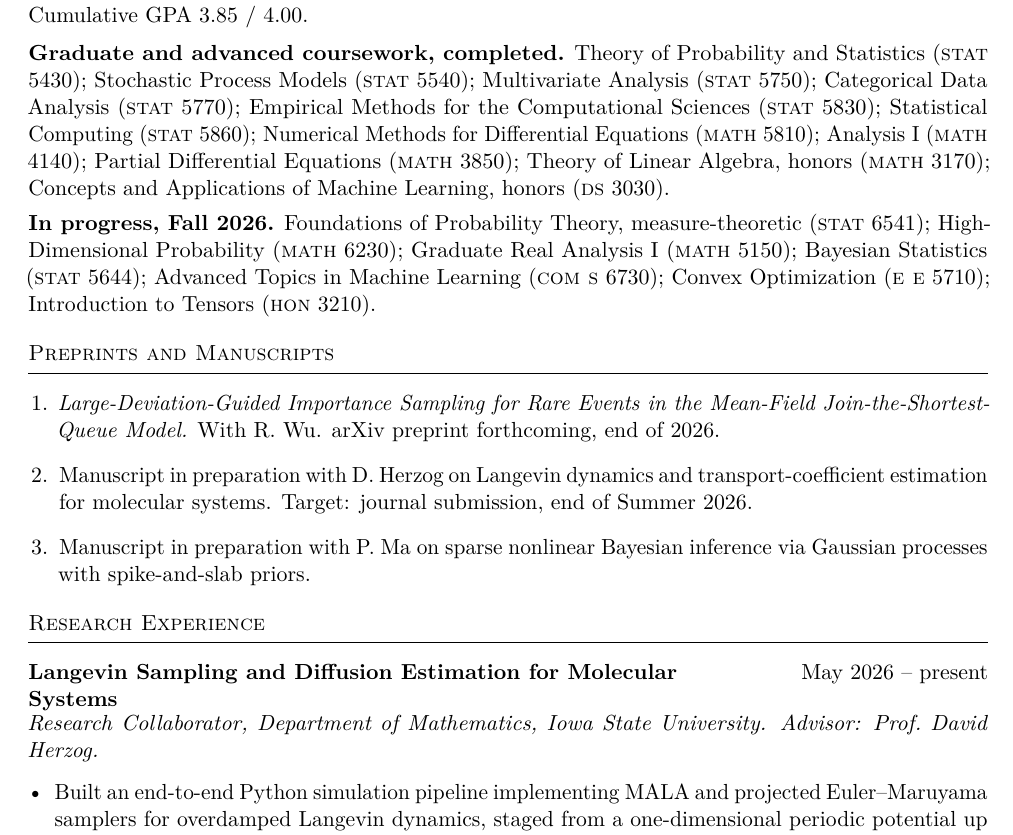
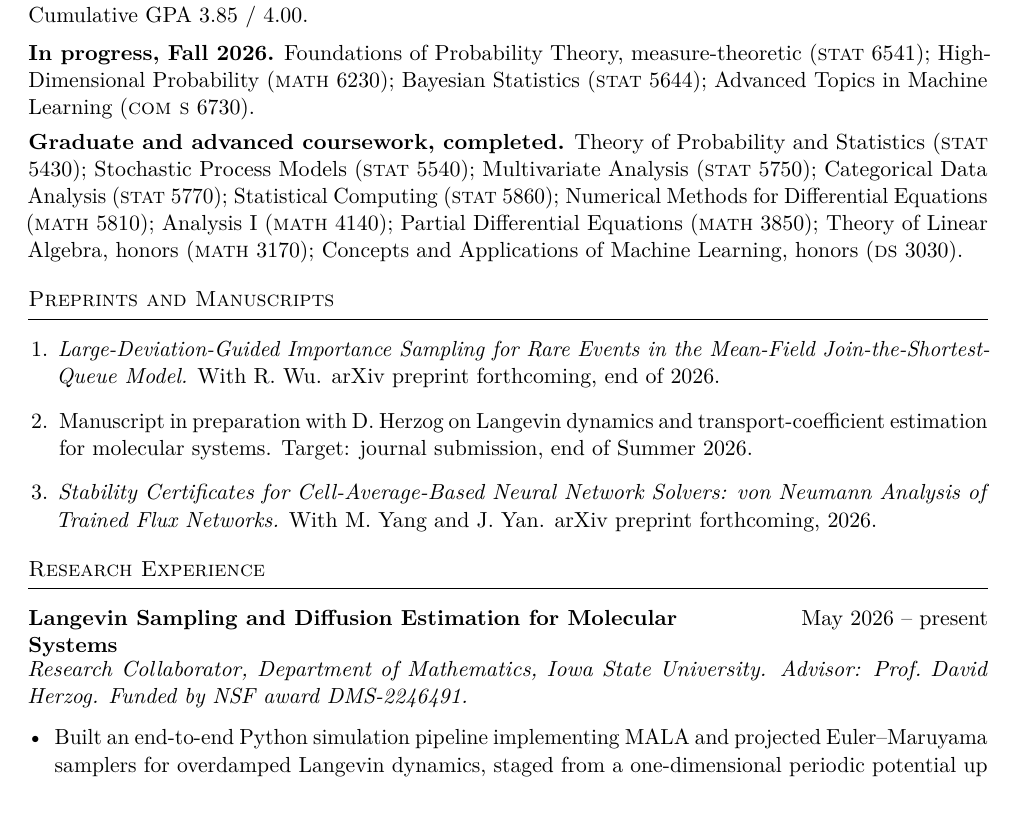
Before and after one commit to AkshatValse/akshatvalse-site, a LaTeX CV (cv/cv.tex): part of page 1 of 2, cut so that both start at the same text, the shorter picture padded with empty space. Compiled offline with pdfLaTeX.

Commit message:
Update the CV coursework, manuscripts, and funding disclosure
Lead the Education block with the courses in progress, since those are
what a reader is deciding about; the completed list follows.

Drop STAT 5830, MATH 5150, E E 5710 and HON 3210 from the two lists.

Replace the withdrawn spike-and-slab entry with the CANN stability
paper with M. Yang and J. Yan, described as forthcoming rather than
posted, and disclose NSF DMS-2246491 on the Herzog entry, matching how
the D4 NRT is disclosed on the Yan one.

cv.tex and cv.astro carry the same facts, so both move together and the
PDF is recompiled.

Co-Authored-By: Claude Opus 5 <noreply@anthropic.com>

```diff
--- a/cv/cv.tex
+++ b/cv/cv.tex
@@ -58,28 +58,24 @@ B.A.\ Computer Science \textperiodcentered\ B.S.\ Data Science}
 \noindent Cumulative GPA 3.85 / 4.00.
 
 \vspace{0.5em}
+\noindent\textbf{In progress, Fall 2026.}
+Foundations of Probability Theory, measure-theoretic (\textsc{stat} 6541);
+High-Dimensional Probability (\textsc{math} 6230);
+Bayesian Statistics (\textsc{stat} 5644);
+Advanced Topics in Machine Learning (\textsc{com s} 6730).
+
+\vspace{0.35em}
 \noindent\textbf{Graduate and advanced coursework, completed.}
 Theory of Probability and Statistics (\textsc{stat} 5430);
 Stochastic Process Models (\textsc{stat} 5540);
 Multivariate Analysis (\textsc{stat} 5750);
 Categorical Data Analysis (\textsc{stat} 5770);
-Empirical Methods for the Computational Sciences (\textsc{stat} 5830);
 Statistical Computing (\textsc{stat} 5860);
 Numerical Methods for Differential Equations (\textsc{math} 5810);
 Analysis I (\textsc{math} 4140);
 Partial Differential Equations (\textsc{math} 3850);
 Theory of Linear Algebra, honors (\textsc{math} 3170);
 Concepts and Applications of Machine Learning, honors (\textsc{ds} 3030).
-
-\vspace{0.35em}
-\noindent\textbf{In progress, Fall 2026.}
-Foundations of Probability Theory, measure-theoretic (\textsc{stat} 6541);
-High-Dimensional Probability (\textsc{math} 6230);
-Graduate Real Analysis I (\textsc{math} 5150);
-Bayesian Statistics (\textsc{stat} 5644);
-Advanced Topics in Machine Learning (\textsc{com s} 6730);
-Convex Optimization (\textsc{e e} 5710);
-Introduction to Tensors (\textsc{hon} 3210).
 
 % ---------------------------------------------------------------------------
 \section{Preprints and Manuscripts}
@@ -93,8 +89,9 @@ Introduction to Tensors (\textsc{hon} 3210).
     transport-coefficient estimation for molecular systems. Target: journal
     submission, end of Summer 2026.
 
-  \item Manuscript in preparation with P.\ Ma on sparse nonlinear Bayesian inference
-    via Gaussian processes with spike-and-slab priors.
+  \item \textit{Stability Certificates for Cell-Average-Based Neural Network Solvers:
+    von Neumann Analysis of Trained Flux Networks.} With M.\ Yang and J.\ Yan.
+    arXiv preprint forthcoming, 2026.
 \end{enumerate}
 
 % ---------------------------------------------------------------------------
@@ -102,7 +99,7 @@ Introduction to Tensors (\textsc{hon} 3210).
 
 \entry{Langevin Sampling and Diffusion Estimation for Molecular Systems}{May 2026 -- present}
 \subentry{Research Collaborator, Department of Mathematics, Iowa State University.
-Advisor: Prof.\ David Herzog.}
+Advisor: Prof.\ David Herzog. Funded by NSF award DMS-2246491.}
 \begin{itemize}
   \item Built an end-to-end Python simulation pipeline implementing MALA and projected
     Euler--Maruyama samplers for overdamped Langevin dynamics, staged from a
```
Also changed, not shown: cv/cv.pdf, 2 other files.
